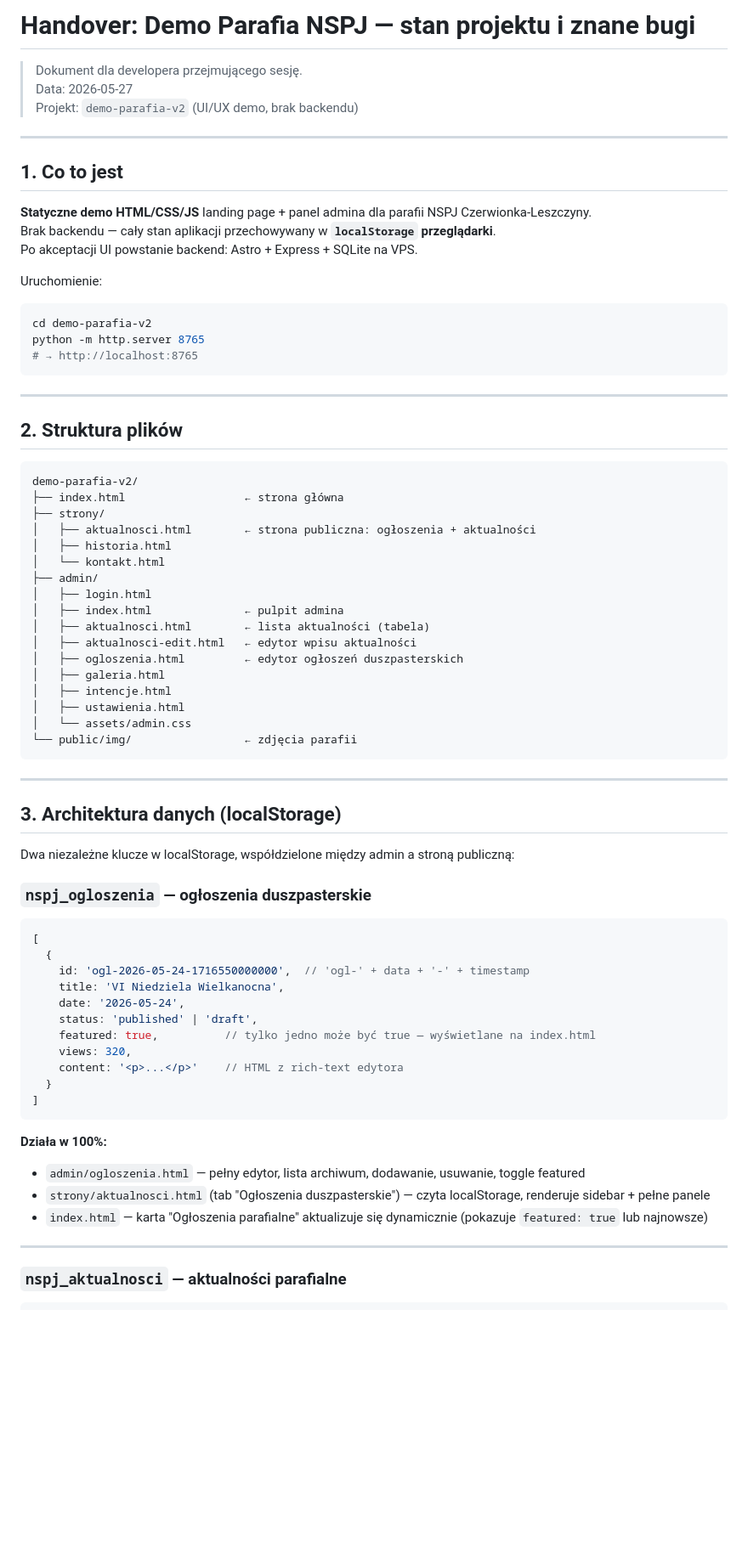
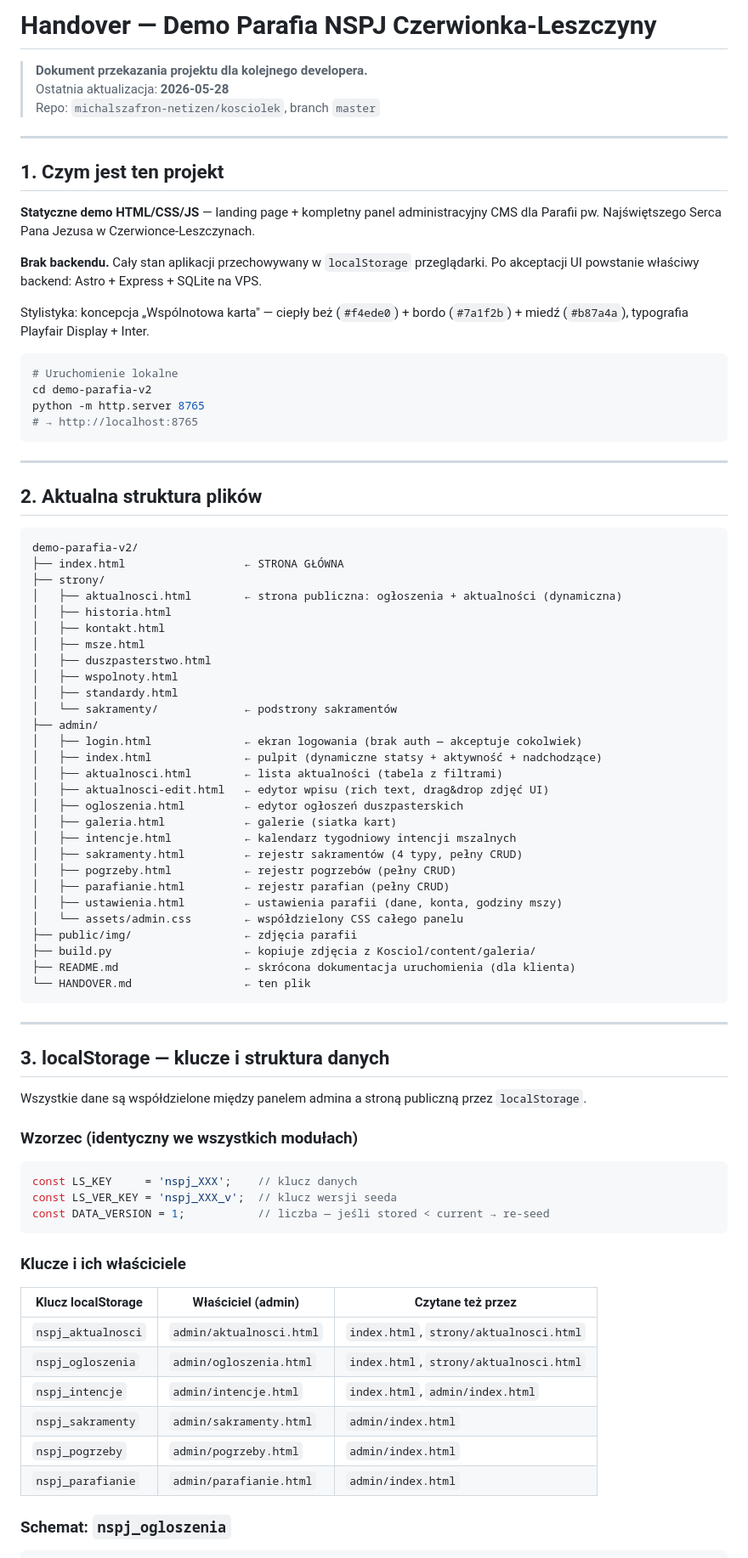
Before and after one commit to michalszafron-netizen/kosciolek, a Markdown page: HANDOVER.md, the part around one of its changes. Shown at 85% size. Rendered like a GitHub page; blank space fills up the shorter version.

````diff
--- a/HANDOVER.md
+++ b/HANDOVER.md
@@ -1,19 +1,21 @@
-# Handover: Demo Parafia NSPJ — stan projektu i znane bugi
+# Handover — Demo Parafia NSPJ Czerwionka-Leszczyny
 
-> Dokument dla developera przejmującego sesję.
-> Data: 2026-05-27
-> Projekt: `demo-parafia-v2` (UI/UX demo, brak backendu)
+> **Dokument przekazania projektu dla kolejnego developera.**
+> Ostatnia aktualizacja: **2026-05-28**
+> Repo: `michalszafron-netizen/kosciolek`, branch `master`
 
 ---
 
-## 1. Co to jest
+## 1. Czym jest ten projekt
 
-**Statyczne demo HTML/CSS/JS** landing page + panel admina dla parafii NSPJ Czerwionka-Leszczyny.
-Brak backendu — cały stan aplikacji przechowywany w **`localStorage` przeglądarki**.
-Po akceptacji UI powstanie backend: Astro + Express + SQLite na VPS.
+**Statyczne demo HTML/CSS/JS** — landing page + kompletny panel administracyjny CMS dla Parafii pw. Najświętszego Serca Pana Jezusa w Czerwionce-Leszczynach.
 
-Uruchomienie:
+**Brak backendu.** Cały stan aplikacji przechowywany w `localStorage` przeglądarki. Po akceptacji UI powstanie właściwy backend: Astro + Express + SQLite na VPS.
+
+Stylistyka: koncepcja „Wspólnotowa karta" — ciepły beż (`#f4ede0`) + bordo (`#7a1f2b`) + miedź (`#b87a4a`), typografia Playfair Display + Inter.
+
 ```bash
+# Uruchomienie lokalne
 cd demo-parafia-v2
 python -m http.server 8765
 # → http://localhost:8765
@@ -21,55 +23,63 @@ python -m http.server 8765
 
 ---
 
-## 2. Struktura plików
+## 2. Aktualna struktura plików
 
 ```
 demo-parafia-v2/
-├── index.html                  ← strona główna
+├── index.html                  ← STRONA GŁÓWNA
 ├── strony/
-│   ├── aktualnosci.html        ← strona publiczna: ogłoszenia + aktualności
+│   ├── aktualnosci.html        ← strona publiczna: ogłoszenia + aktualności (dynamiczna)
 │   ├── historia.html
-│   └── kontakt.html
+│   ├── kontakt.html
+│   ├── msze.html
+│   ├── duszpasterstwo.html
+│   ├── wspolnoty.html
+│   ├── standardy.html
+│   └── sakramenty/             ← podstrony sakramentów
 ├── admin/
-│   ├── login.html
-│   ├── index.html              ← pulpit admina
-│   ├── aktualnosci.html        ← lista aktualności (tabela)
-│   ├── aktualnosci-edit.html   ← edytor wpisu aktualności
+│   ├── login.html              ← ekran logowania (brak auth — akceptuje cokolwiek)
+│   ├── index.html              ← pulpit (dynamiczne statsy + aktywność + nadchodzące)
+│   ├── aktualnosci.html        ← lista aktualności (tabela z filtrami)
+│   ├── aktualnosci-edit.html   ← edytor wpisu (rich text, drag&drop zdjęć UI)
 │   ├── ogloszenia.html         ← edytor ogłoszeń duszpasterskich
-│   ├── galeria.html
-│   ├── intencje.html
-│   ├── ustawienia.html
-│   └── assets/admin.css
-└── public/img/                 ← zdjęcia parafii
+│   ├── galeria.html            ← galerie (siatka kart)
+│   ├── intencje.html           ← kalendarz tygodniowy intencji mszalnych
+│   ├── sakramenty.html         ← rejestr sakramentów (4 typy, pełny CRUD)
+│   ├── pogrzeby.html           ← rejestr pogrzebów (pełny CRUD)
+│   ├── parafianie.html         ← rejestr parafian (pełny CRUD)
+│   ├── ustawienia.html         ← ustawienia parafii (dane, konta, godziny mszy)
+│   └── assets/admin.css        ← współdzielony CSS całego panelu
+├── public/img/                 ← zdjęcia parafii
+├── build.py                    ← kopiuje zdjęcia z Kosciol/content/galeria/
+├── README.md                   ← skrócona dokumentacja uruchomienia (dla klienta)
+└── HANDOVER.md                 ← ten plik
 ```
 
 ---
 
-## 3. Architektura danych (localStorage)
+## 3. localStorage — klucze i struktura danych
 
-Dwa niezależne klucze w localStorage, współdzielone między admin a stroną publiczną:
+Wszystkie dane są współdzielone między panelem admina a stroną publiczną przez `localStorage`.
 
-### `nspj_ogloszenia` — ogłoszenia duszpasterskie
+### Wzorzec (identyczny we wszystkich modułach)
+
 ```js
-[
-  {
-    id: 'ogl-2026-05-24-1716550000000',  // 'ogl-' + data + '-' + timestamp
-    title: 'VI Niedziela Wielkanocna',
-    date: '2026-05-24',
-    status: 'published' | 'draft',
-    featured: true,          // tylko jedno może być true — wyświetlane na index.html
-    views: 320,
-    content: '<p>...</p>'    // HTML z rich-text edytora
-  }
-]
+const LS_KEY     = 'nspj_XXX';    // klucz danych
+const LS_VER_KEY = 'nspj_XXX_v';  // klucz wersji seeda
+const DATA_VERSION = 1;           // liczba — jeśli stored < current → re-seed
 ```
 
-**Działa w 100%:**
-- `admin/ogloszenia.html` — pełny edytor, lista archiwum, dodawanie, usuwanie, toggle featured
-- `strony/aktualnosci.html` (tab "Ogłoszenia duszpasterskie") — czyta localStorage, renderuje sidebar + pełne panele
-- `index.html` — karta "Ogłoszenia parafialne" aktualizuje się dynamicznie (pokazuje `featured: true` lub najnowsze)
+### Klucze i ich właściciele
 
----
+| Klucz localStorage | Właściciel (admin) | Czytane też przez |
+|---|---|---|
+| `nspj_aktualnosci` | `admin/aktualnosci.html` | `index.html`, `strony/aktualnosci.html` |
+| `nspj_ogloszenia` | `admin/ogloszenia.html` | `index.html`, `strony/aktualnosci.html` |
+| `nspj_intencje` | `admin/intencje.html` | `index.html`, `admin/index.html` |
+| `nspj_sakramenty` | `admin/sakramenty.html` | `admin/index.html` |
+| `nspj_pogrzeby` | `admin/pogrzeby.html` | `admin/index.html` |
+| `nspj_parafianie` | `admin/parafianie.html` | `admin/index.html` |
 
-### `nspj_aktualnosci` — aktualności parafialne
+### Schemat: `nspj_ogloszenia`
 ```js
````
Also changed, not shown: other parts of HANDOVER.md (+243 -179 lines).
